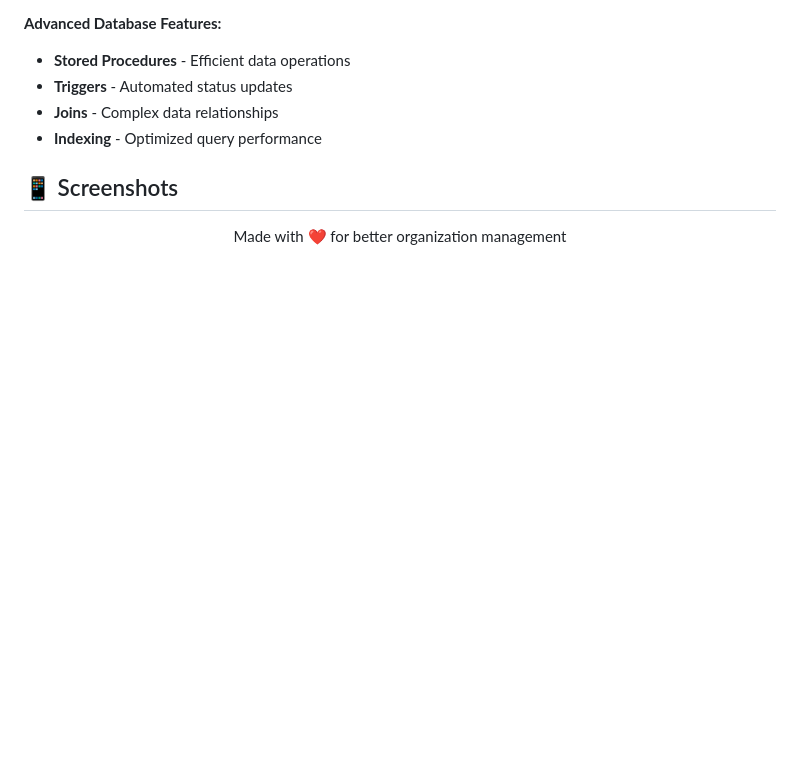
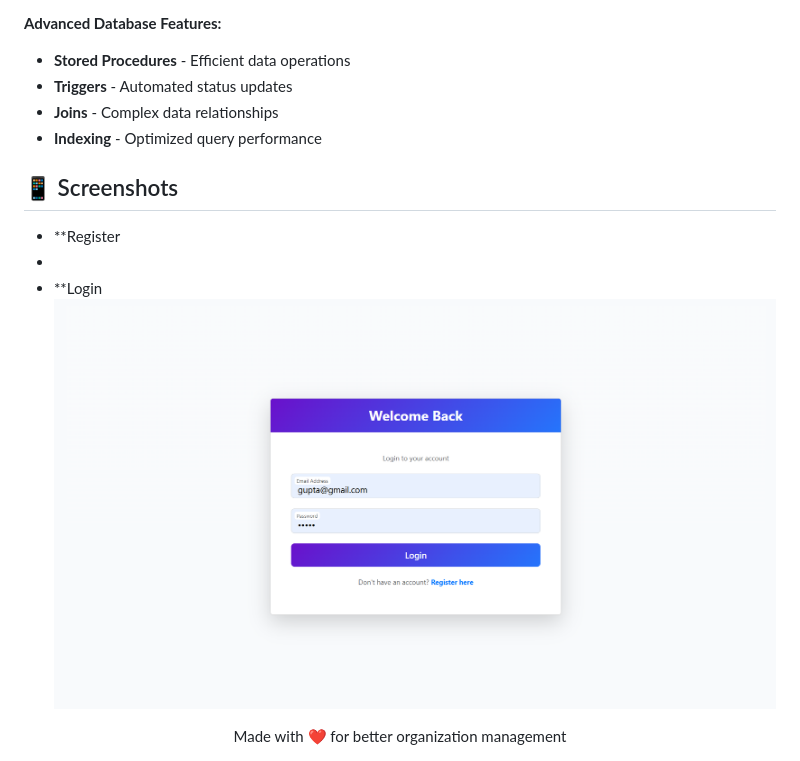
Before and after one commit to adityagupta000/Lost_And_Found_Dbms, a Markdown page: README.md, the part around the change. GitHub-like rendering; blank space fills up the shorter version.

```diff
--- a/README.md
+++ b/README.md
@@ -197,6 +197,10 @@ The system uses a well-structured MySQL database with the following key tables:
 - **Indexing** - Optimized query performance
 
 ## 📱 Screenshots
+- **Register
+-
+- **Login
+![image alt](https://github.com/adityagupta000/Lost_And_Found_Dbms/blob/main/db_lab/1.png?raw=true)
 
 <div align="center">
 Made with ❤️ for better organization management
```
